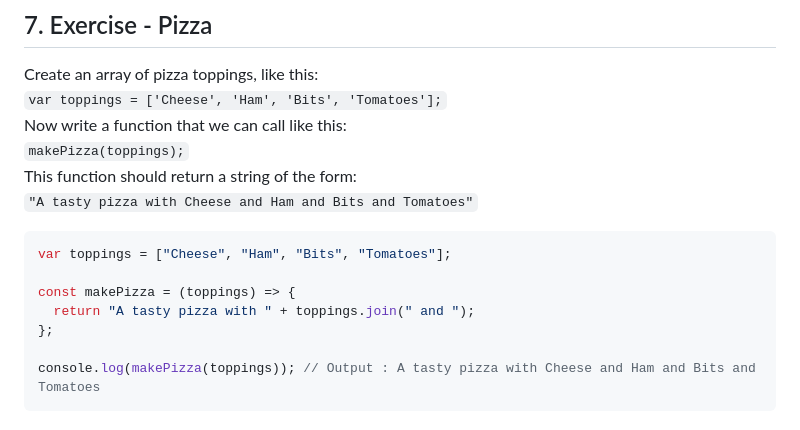
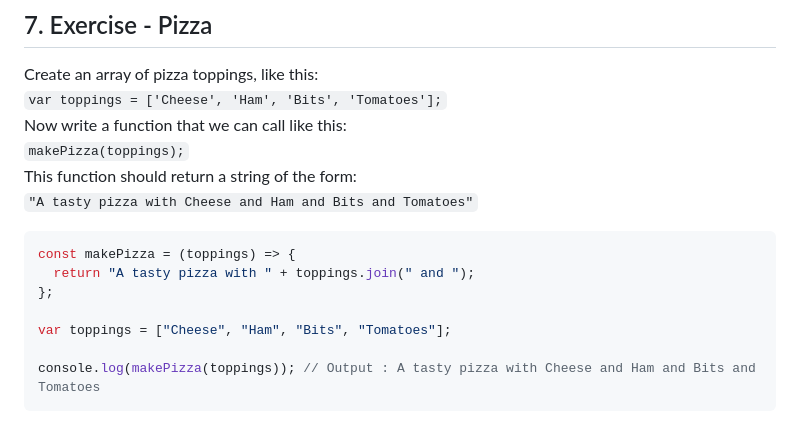
Before and after one commit to thewecas/html-Js-Exercise, a Markdown page: README.md, the part around the change. GitHub-like rendering.

````diff
--- a/README.md
+++ b/README.md
@@ -160,11 +160,11 @@ Now write a function that we can call like this:
 This function should return a string of the form:
 `"A tasty pizza with Cheese and Ham and Bits and Tomatoes"`
 ```js
-var toppings = ["Cheese", "Ham", "Bits", "Tomatoes"];
-
 const makePizza = (toppings) => {
   return "A tasty pizza with " + toppings.join(" and ");
 };
+
+var toppings = ["Cheese", "Ham", "Bits", "Tomatoes"];
 
 console.log(makePizza(toppings)); // Output : A tasty pizza with Cheese and Ham and Bits and Tomatoes
 ```
````
